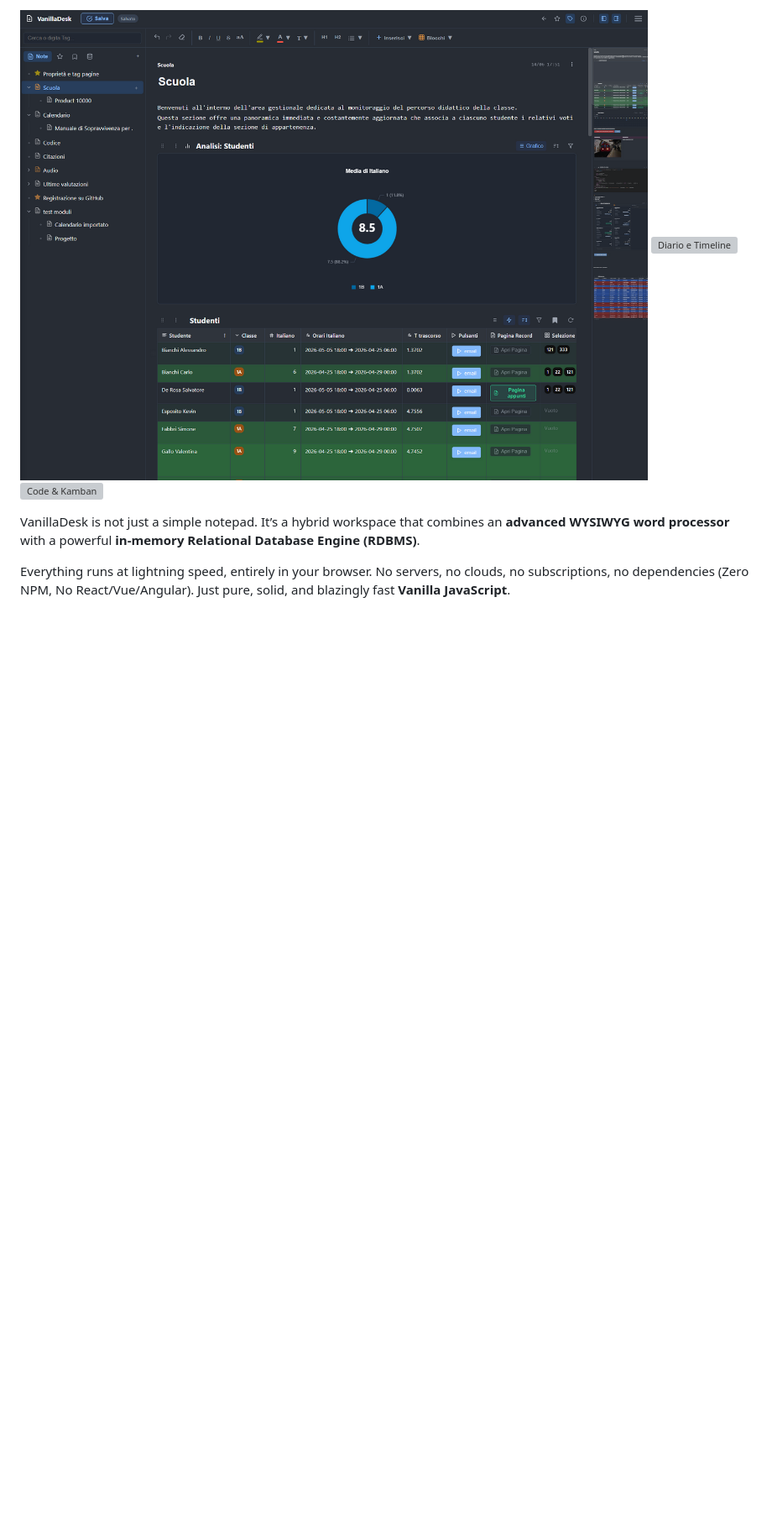
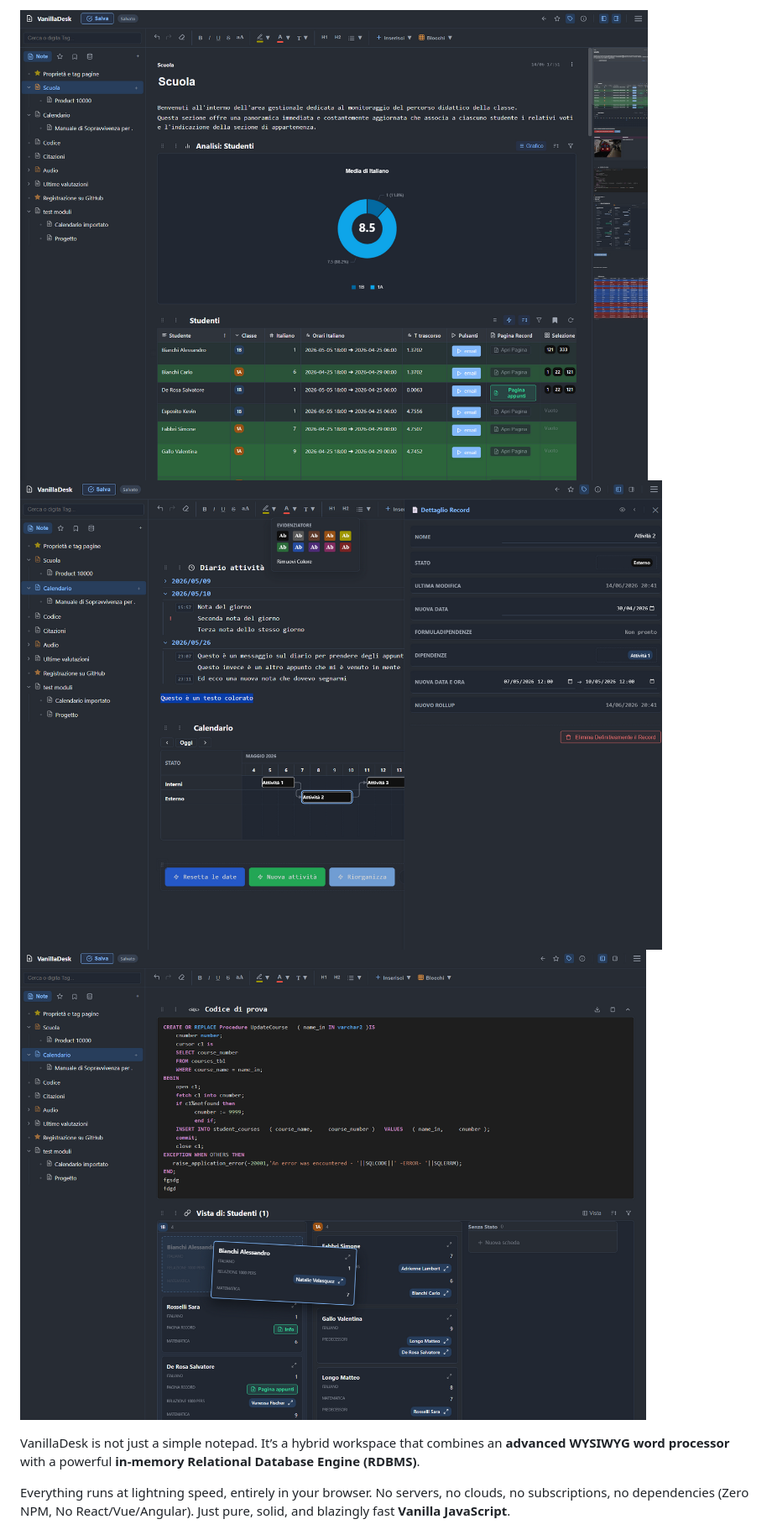
Before and after one commit to dragoneblu-dev/ValillaDesk, a Markdown page: README.md, the part around the change. Shown at 84% size. Drawn GitHub-style; blank space fills up the shorter version; grey boxes are pictures that could not be loaded.

```diff
--- a/README.md
+++ b/README.md
@@ -8,8 +8,8 @@
 ![AI Assisted](https://img.shields.io/badge/AI_Assisted_Development-8A2BE2?style=for-the-badge&logo=openai&logoColor=white)
 
 ![VanillaDesk Banner](vanillaDesk.png)
-![Diario e Timeline](images/vanillaDesk2.png)
-![Code & Kamban](images/vanillaDesk3.png)
+![Diario e Timeline](vanillaDesk2.png)
+![Code & Kamban](vanillaDesk3.png)
 
 
 VanillaDesk is not just a simple notepad. It’s a hybrid workspace that combines an **advanced WYSIWYG word processor** with a powerful **in-memory Relational Database Engine (RDBMS)**.
```
